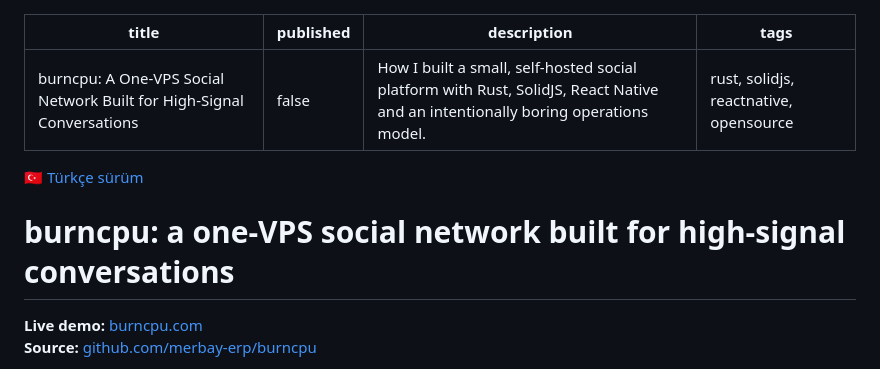
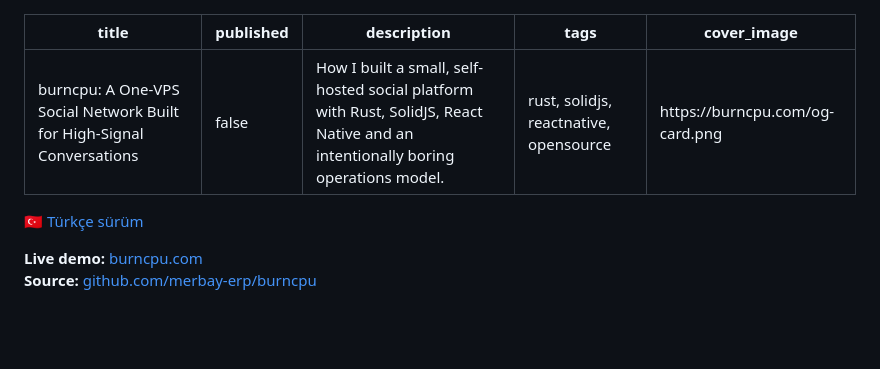
Before and after one commit to merbay-erp/burncpu, a Markdown page: docs/DEVTO-ANNOUNCEMENT.md, the part around the change. GitHub-like rendering; blank space fills up the shorter version.

Commit message:
docs: polish Dev.to article metadata
Improve Dev.to cover metadata and heading semantics.

```diff
--- a/docs/DEVTO-ANNOUNCEMENT.md
+++ b/docs/DEVTO-ANNOUNCEMENT.md
@@ -3,11 +3,10 @@ title: "burncpu: A One-VPS Social Network Built for High-Signal Conversations"
 published: false
 description: "How I built a small, self-hosted social platform with Rust, SolidJS, React Native and an intentionally boring operations model."
 tags: rust, solidjs, reactnative, opensource
+cover_image: https://burncpu.com/og-card.png
 ---
 
 🇹🇷 [Türkçe sürüm](https://github.com/merbay-erp/burncpu/blob/main/docs/DEVTO-ANNOUNCEMENT.tr.md)
-
-# burncpu: a one-VPS social network built for high-signal conversations
 
 **Live demo:** [burncpu.com](https://burncpu.com)<br>
 **Source:** [github.com/merbay-erp/burncpu](https://github.com/merbay-erp/burncpu)
```
